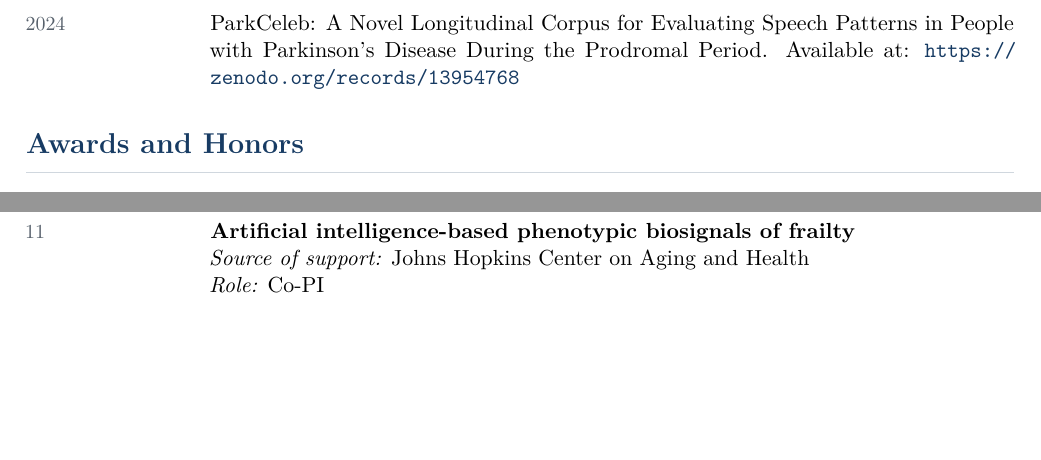
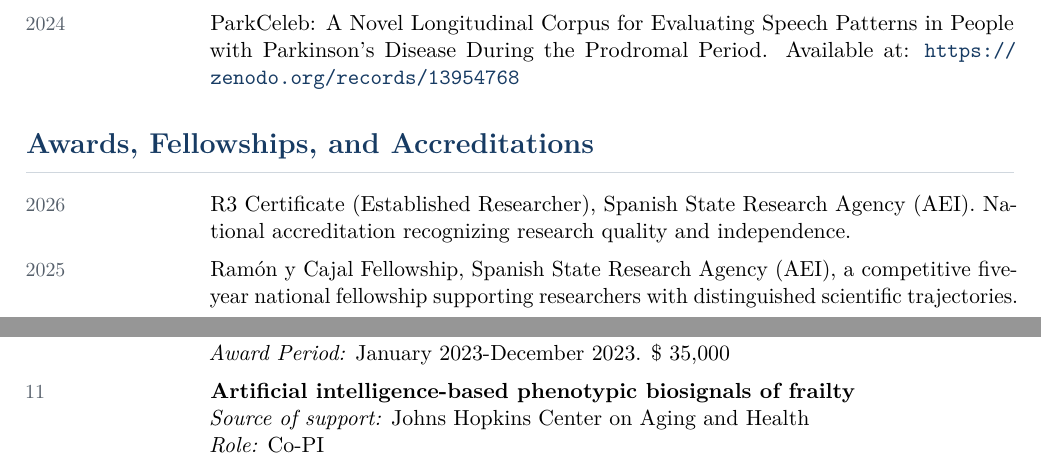
Before and after one commit to lauremoro/laureano, a LaTeX document (main.tex, which reads sections/awards.tex): two parts of pages 9 and 12 of 21, joined at a grey line, cut so that both start at the same text, the shorter picture padded with empty space. Compiled offline with pdfLaTeX.

Commit message:
Updates from Overleaf

```diff
--- a/sections/awards.tex
+++ b/sections/awards.tex
@@ -1,5 +1,8 @@
-\section{Awards and Honors}
+\section{Awards, Fellowships, and Accreditations}
 \begin{cvlist}
+\cvitem{2026}{R3 Certificate (Established Researcher), Spanish State Research Agency (AEI). National accreditation recognizing research quality and independence.}
+
+\cvitem{2025}{Ramón y Cajal Fellowship, Spanish State Research Agency (AEI), a competitive five-year national fellowship supporting researchers with distinguished scientific trajectories.}
   \cvitem{2025}{JHU Whiting School of Engineering Excellence in Teaching Award which honors the extraordinary dedication to the JHU’s teaching mission, exceptional performance in the classroom, and a continuing commitment to tomorrow’s leaders. This recognition was given to 5 professors out of more than 475 faculty members in 2025.}
   \cvitem{2025}{Best poster award at the 2025 Older Americans Independence Centers (OAIC) Annual Meeting, with the poster “Multimodal digital biomarkers of frailty: an exploration of speech and handwriting”.}
   \cvitem{2025}{Distinguished Scholar of the 2025 AI, Technology, and Aging Summit, held in Washington DC in May 2025. This recognition reflects the strength of the recipient’s work and their potential to lead in the AI, technology and aging interdisciplinary space.}
```
